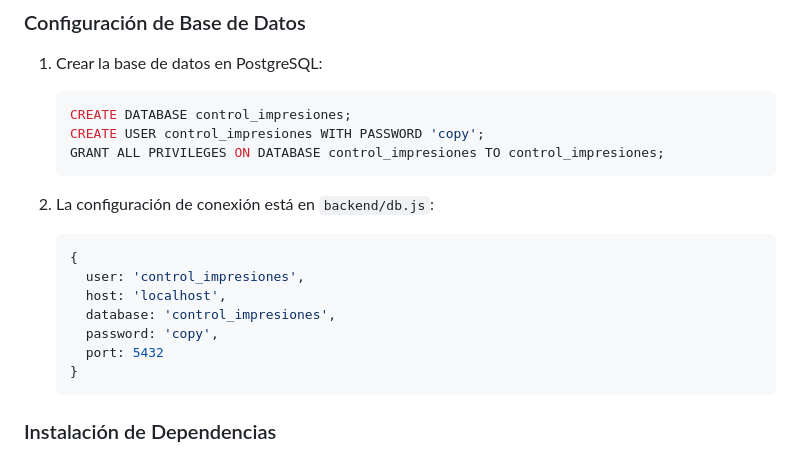
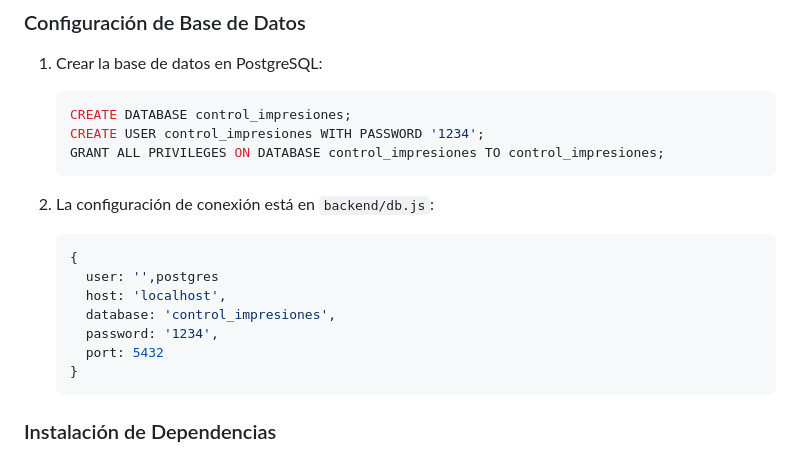
Before and after one commit to Kevin-4-2/SISTEMA-INFORM-TICO-DE-CONTROL-DE-IMPRESIONES-Y-SUMINISTRO, a Markdown page: README.md, the part around the change. Drawn GitHub-style.

Commit message:
SICIS-1.0

````diff
--- a/README.md
+++ b/README.md
@@ -59,17 +59,17 @@ DCopy_Center/
 1. Crear la base de datos en PostgreSQL:
    ```sql
    CREATE DATABASE control_impresiones;
-   CREATE USER control_impresiones WITH PASSWORD 'copy';
+   CREATE USER control_impresiones WITH PASSWORD '1234';
    GRANT ALL PRIVILEGES ON DATABASE control_impresiones TO control_impresiones;
    ```
 
 2. La configuración de conexión está en `backend/db.js`:
    ```javascript
    {
-     user: 'control_impresiones',
+     user: '',postgres
      host: 'localhost',
      database: 'control_impresiones',
-     password: 'copy',
+     password: '1234',
      port: 5432
    }
    ```
````
